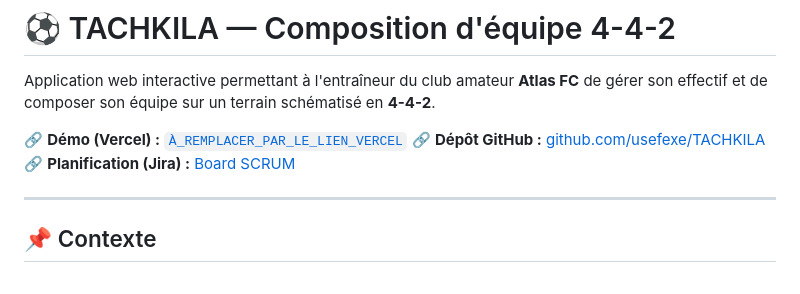
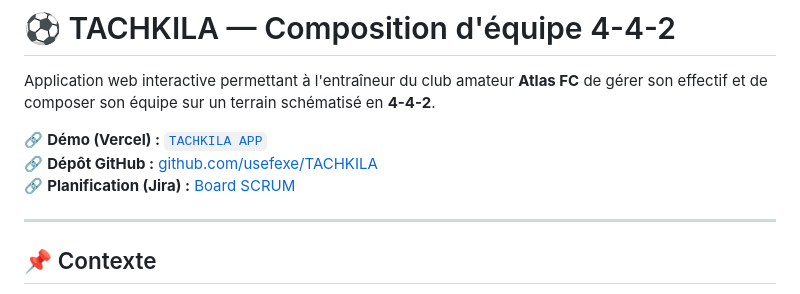
Before and after one commit to usefexe/TACHKILA, a Markdown page: README.md, the part around the change. Drawn GitHub-style.

Commit message:
fix .md style

```diff
--- a/README.md
+++ b/README.md
@@ -3,9 +3,9 @@
 
 Application web interactive permettant à l'entraîneur du club amateur **Atlas FC** de gérer son effectif et de composer son équipe sur un terrain schématisé en **4-4-2**.
 
-🔗 **Démo (Vercel) :** [`À_REMPLACER_PAR_LE_LIEN_VERCEL`](https://tachkila-eta.vercel.app/)
-🔗 **Dépôt GitHub :** [github.com/usefexe/TACHKILA](https://github.com/usefexe/TACHKILA)
-🔗 **Planification (Jira) :** [Board SCRUM](https://youssefaitsalh545.atlassian.net/jira/softwar)
+🔗 **Démo (Vercel) :** [`TACHKILA APP`](https://tachkila-eta.vercel.app/)<br>
+🔗 **Dépôt GitHub :** [github.com/usefexe/TACHKILA](https://github.com/usefexe/TACHKILA)<br>
+🔗 **Planification (Jira) :** [Board SCRUM](https://youssefaitsalh545.atlassian.net/jira/softwar)<br>
 
 ---
 
```
